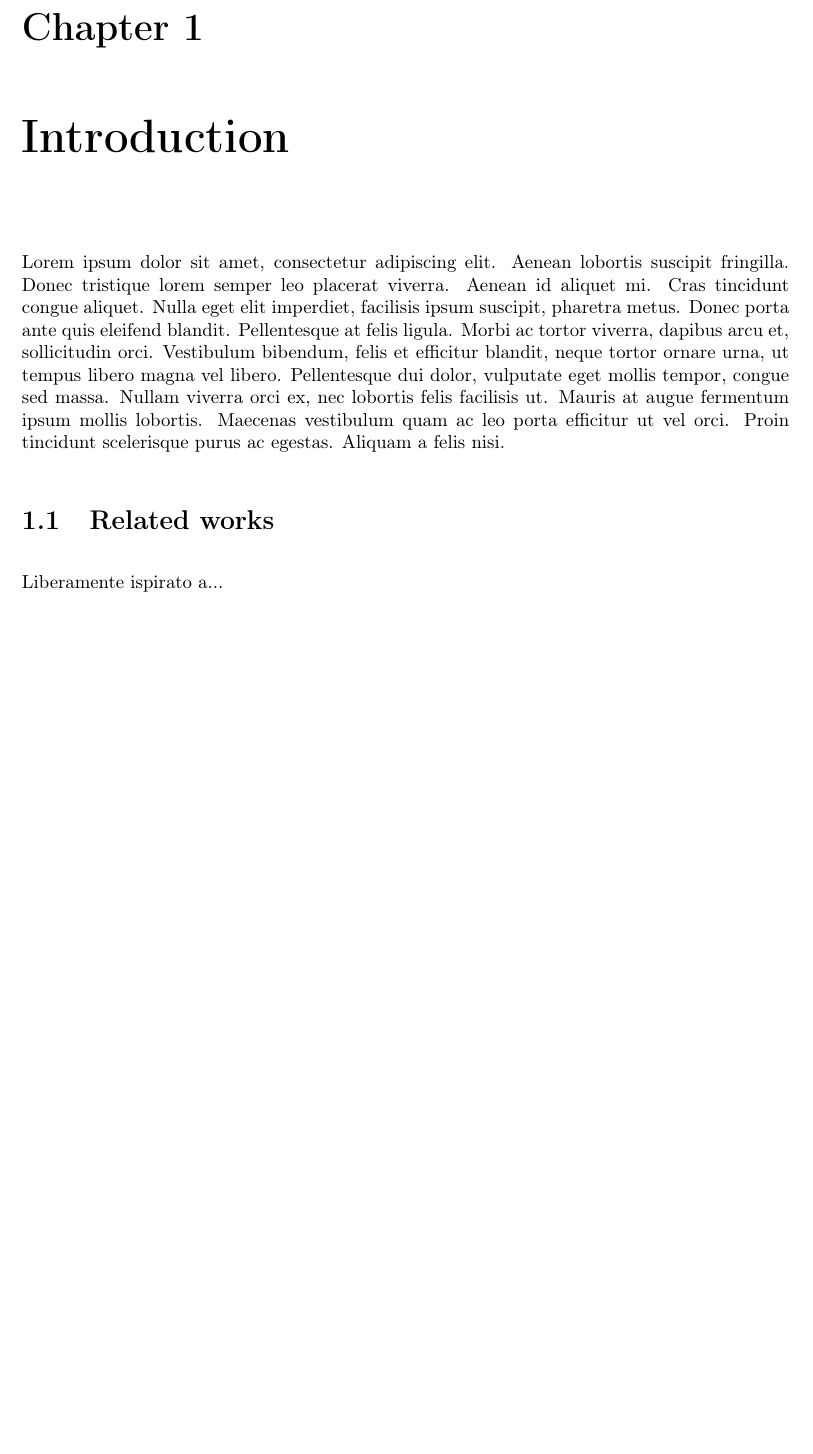
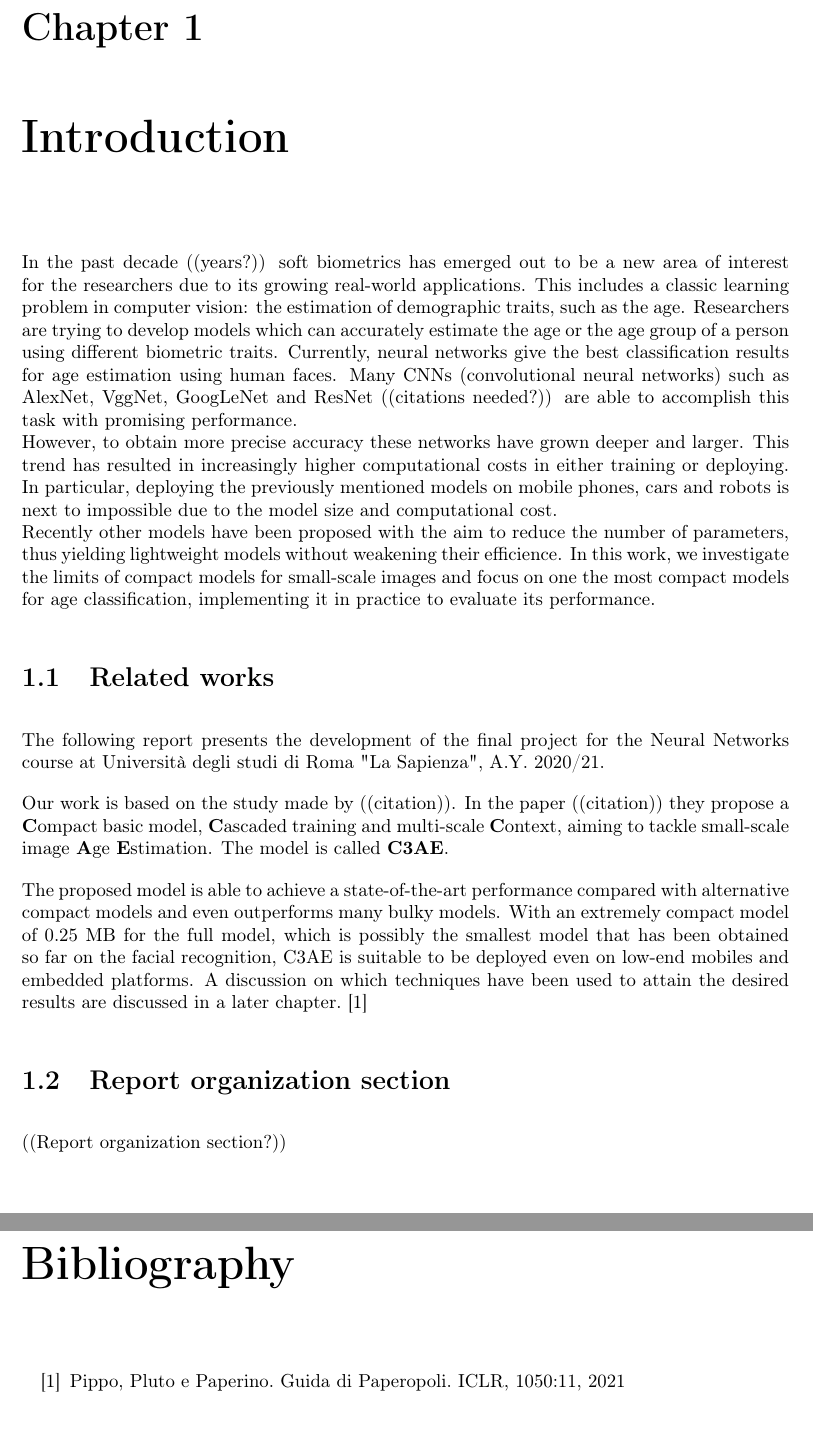
Before and after one commit to torchipeppo/C3AE-tf2, a LaTeX document (report/report.tex, which reads report/1_introduction.tex): part of page 3 of 9 before the commit and two parts of pages 3 and 10 of 10 after it, the two joined at a grey line, cut so that both start at the same text, the shorter picture padded with empty space. Compiled offline with pdfLaTeX.

Commit message:
ristrutturazione del report

```diff
--- /dev/null
+++ b/report/1_introduction.tex
@@ -0,0 +1,31 @@
+%!TEX root = report.tex
+
+\chapter{Introduction}
+In the past decade ((years?)) soft biometrics has emerged out to be a new area of interest for the researchers due to its growing real-world
+applications. This includes a classic learning problem in computer vision: the estimation of demographic traits, such as the age.
+Researchers are trying to develop models which can accurately estimate the age or the age group of a person using different
+biometric traits. Currently, neural networks give the best classification results for age estimation using human faces.
+Many CNNs (convolutional neural networks) such as AlexNet, VggNet, GoogLeNet and ResNet ((citations needed?)) are able to accomplish this task with promising
+performance.\\
+However, to obtain more precise accuracy these networks have grown deeper and larger. This trend has resulted in increasingly higher
+computational costs in either training or deploying. In particular, deploying the previously mentioned models on mobile phones, cars and
+robots is next to impossible due to the model size and computational cost.\\
+Recently other models have been proposed with the aim to reduce the number of parameters, thus yielding lightweight models without weakening their efficience.
+In this work, we investigate the limits of compact models for small-scale images and focus on one the most compact models for age classification, implementing it in
+practice to evaluate its performance.
+
+\section{Related works}
+The following report presents the development of the final project for the Neural Networks course at Università degli studi di Roma
+"La Sapienza", A.Y. 2020/21.
+
+Our work is based on the study made by ((citation)).
+In the paper ((citation)) they propose a \textbf{C}ompact basic model, \textbf{C}ascaded training and multi-scale \textbf{C}ontext,
+aiming to tackle small-scale image \textbf{A}ge \textbf{E}stimation. The model is called \textbf{C3AE}.
+
+The proposed model is able to achieve a state-of-the-art performance compared with alternative compact models and even outperforms many
+bulky models. With an extremely compact model of 0.25 MB for the full model, which is possibly the smallest model that has been
+obtained so far on the facial recognition, C3AE is suitable to be deployed even on low-end mobiles and embedded platforms.
+A discussion on which techniques have been used to attain the desired results are discussed in a later chapter.\cite{prova}
+
+\section{Report organization section}
+((Report organization section?))
--- a/report/report.tex
+++ b/report/report.tex
@@ -76,8 +76,5 @@
 
 \setlength{\parskip}{1em}
 
-\chapter{Introduction}
-Lorem ipsum dolor sit amet, consectetur adipiscing elit. Aenean lobortis suscipit fringilla. Donec tristique lorem semper leo placerat viverra. Aenean id aliquet mi. Cras tincidunt congue aliquet. Nulla eget elit imperdiet, facilisis ipsum suscipit, pharetra metus. Donec porta ante quis eleifend blandit. Pellentesque at felis ligula. Morbi ac tortor viverra, dapibus arcu et, sollicitudin orci. Vestibulum bibendum, felis et efficitur blandit, neque tortor ornare urna, ut tempus libero magna vel libero. Pellentesque dui dolor, vulputate eget mollis tempor, congue sed massa. Nullam viverra orci ex, nec lobortis felis facilisis ut. Mauris at augue fermentum ipsum mollis lobortis. Maecenas vestibulum quam ac leo porta efficitur ut vel orci. Proin tincidunt scelerisque purus ac egestas. Aliquam a felis nisi.
-\section{Related works}
-Liberamente ispirato a...
+\input{1_introduction}
 
@@ -105 +88,2 @@ Probabilmente non ci serve, ma non voglio scordarmi che esiste
 
+\input{6_conclusions}
@@ -110,4 +91,11 @@ Maecenas quis magna id lorem auctor consequat ut consectetur justo. Suspendisse
 \bibliography{bibliography}
 \bibliographystyle{ieeetr}
 
+\begin{thebibliography}{100}
+
+	\bibitem{prova} {Pippo, Pluto e Paperino. Guida di Paperopoli. ICLR, 1050:11, 2021}
+
+\end{thebibliography}
+
+
 \end{document}
```
Also changed, not shown: report/2_datasets.tex (added, +8 -0 lines), report/3_theorystuff.tex (added, +10 -0 lines), report/4_experiments.tex (added, +4 -0 lines), report/5_projectstructure.tex (added, +4 -0 lines), report/6_conclusions.tex (added, +4 -0 lines), report/report.pdf, report/report.tex (25 more changed lines), 5 other files.
